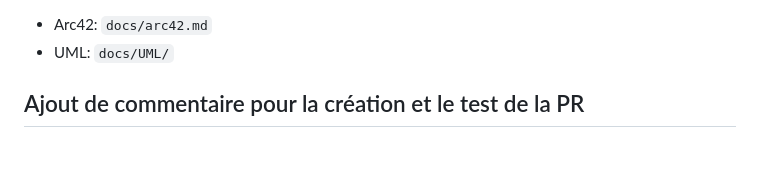
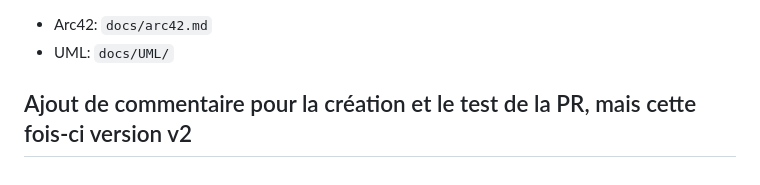
Before and after one commit to TalipKoyluoglu/LOG430-Labo7, a Markdown page: README.md, the part around the change. Rendered like a GitHub page.

Commit message:
Update PR comment section to version v2

```diff
--- a/README.md
+++ b/README.md
@@ -182,4 +182,4 @@ LOG430-Labo7/
 
 
 
-## Ajout de commentaire pour la création et le test de la PR
+## Ajout de commentaire pour la création et le test de la PR, mais cette fois-ci version v2
```
